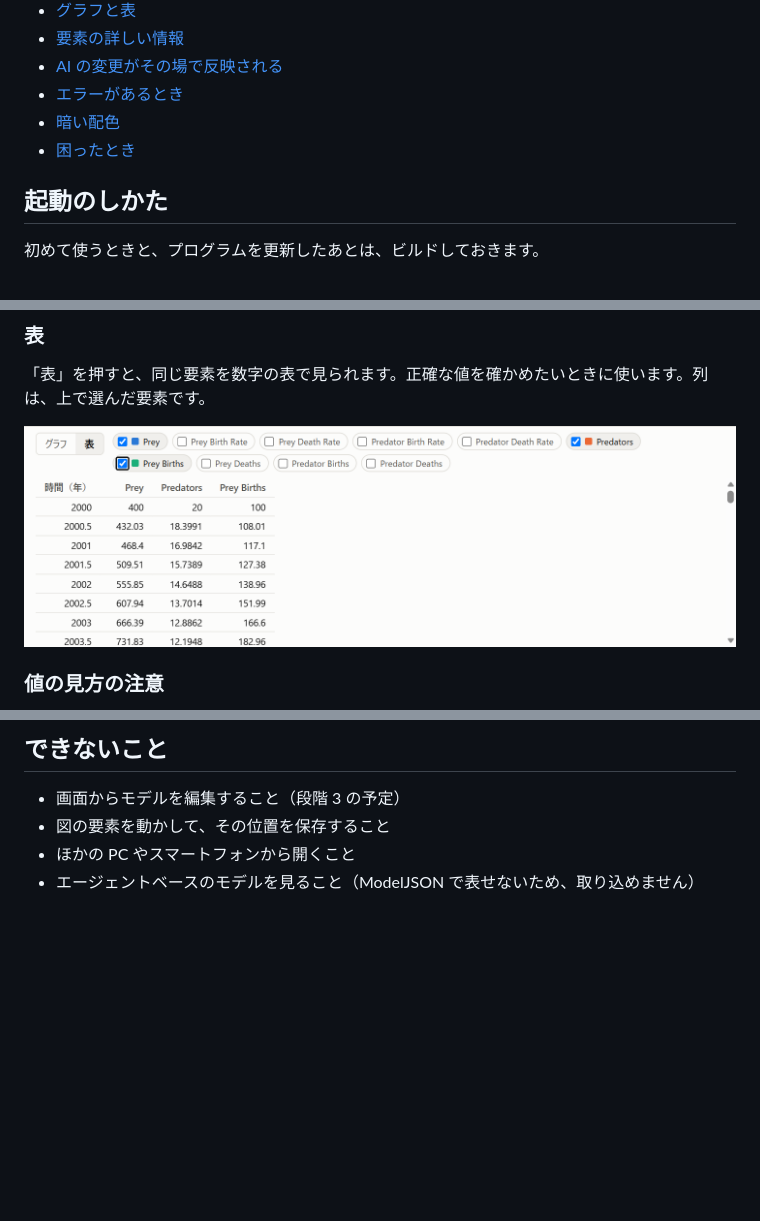
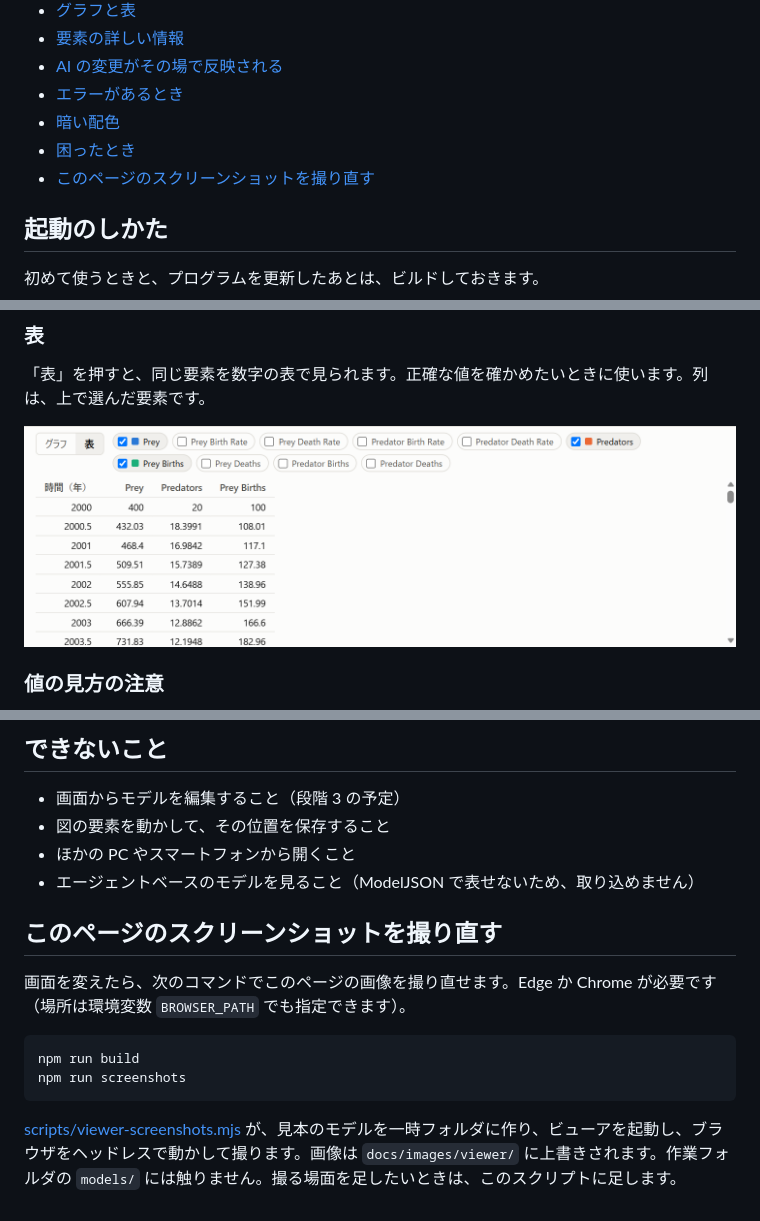
Before and after one commit to kagu3/loopsight, a Markdown page: docs/VIEWER.md, 3 parts joined by grey strips. Rendered like a GitHub page; pictures changed too: docs/images/viewer/table.png; blank space fills up the shorter version.

````diff
--- a/docs/VIEWER.md
+++ b/docs/VIEWER.md
@@ -17,6 +17,7 @@
 - [エラーがあるとき](#エラーがあるとき)
 - [暗い配色](#暗い配色)
 - [困ったとき](#困ったとき)
+- [このページのスクリーンショットを撮り直す](#このページのスクリーンショットを撮り直す)
 
 ## 起動のしかた
 
@@ -198,3 +199,14 @@ AI が MCP でモデルを保存すると、すぐに画面が変わります。
 - 図の要素を動かして、その位置を保存すること
 - ほかの PC やスマートフォンから開くこと
 - エージェントベースのモデルを見ること（ModelJSON で表せないため、取り込めません）
+
+## このページのスクリーンショットを撮り直す
+
+画面を変えたら、次のコマンドでこのページの画像を撮り直せます。Edge か Chrome が必要です（場所は環境変数 `BROWSER_PATH` でも指定できます）。
+
+```bash
+npm run build
+npm run screenshots
+```
+
+[scripts/viewer-screenshots.mjs](../scripts/viewer-screenshots.mjs) が、見本のモデルを一時フォルダに作り、ビューアを起動し、ブラウザをヘッドレスで動かして撮ります。画像は `docs/images/viewer/` に上書きされます。作業フォルダの `models/` には触りません。撮る場面を足したいときは、このスクリプトに足します。
````
Also changed, not shown: README.md (+1 -0 lines), docs/images/viewer/dark.png, docs/images/viewer/details.png, docs/images/viewer/errors.png, docs/images/viewer/live-update.png, docs/images/viewer/overview.png, 2 other files.
